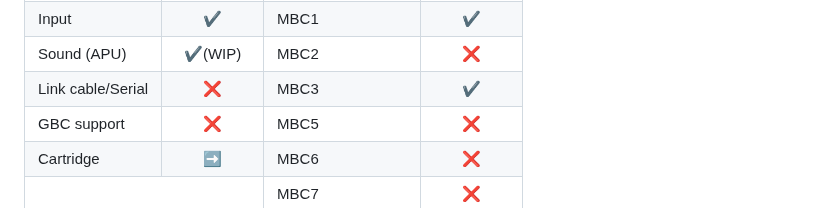
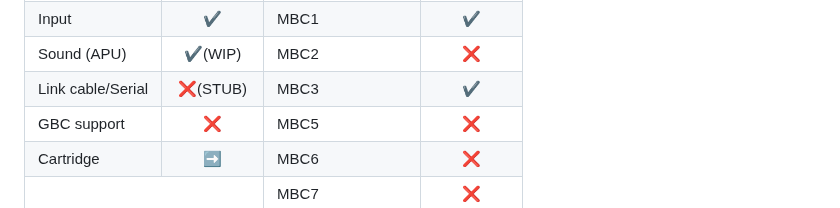
Before and after one commit to griffi-gh/yarge, a Markdown page: README_TEMPLATE.md, the part around the change. Drawn GitHub-style.

Commit message:
upd readme

```diff
--- a/README_TEMPLATE.md
+++ b/README_TEMPLATE.md
@@ -132,7 +132,7 @@
     </tr>
     <tr>
       <td>Link cable/Serial</td>
-      <td align="center">❌</td>
+      <td align="center">❌(STUB)</td>
       <td>MBC3</td>
       <td align="center">✔️</td>
     </tr>
```
